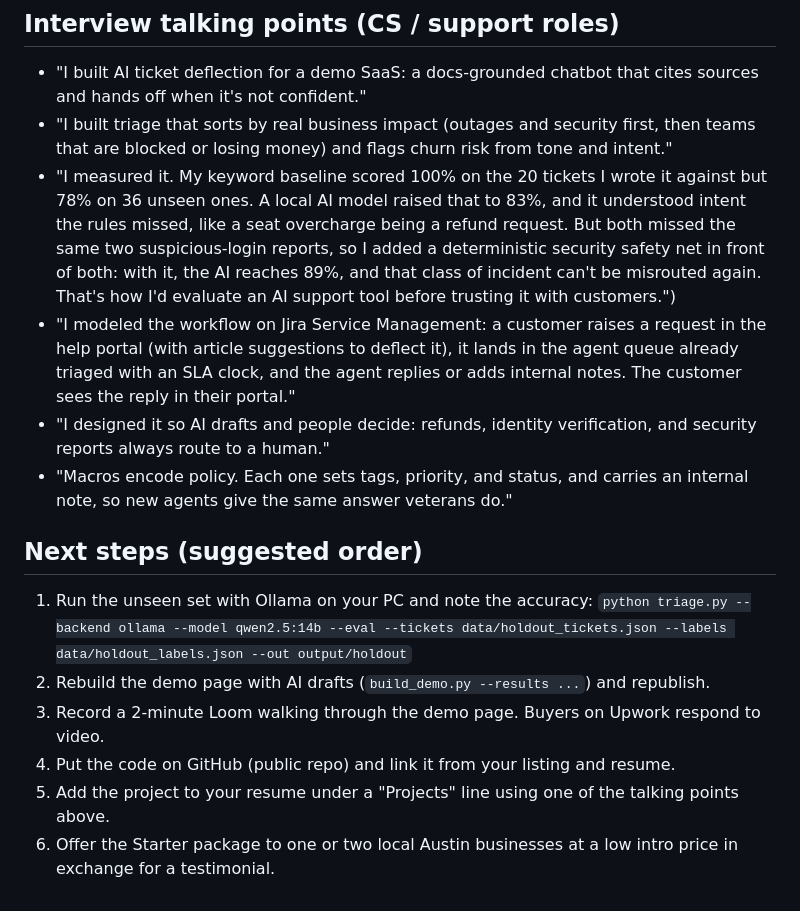
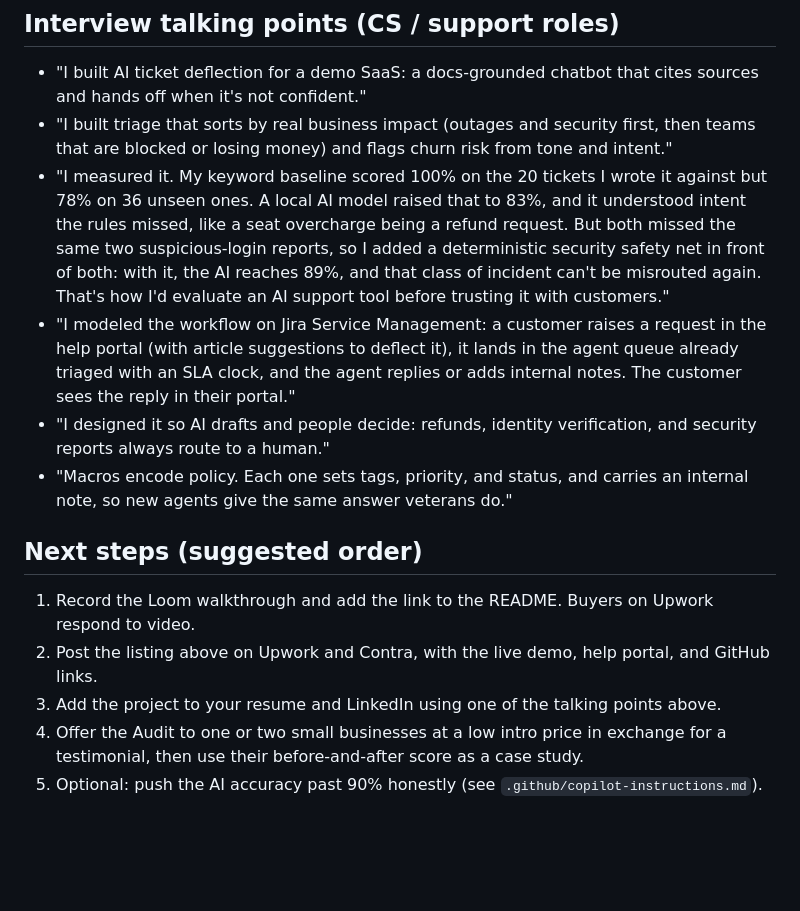
Before and after one commit to scenebiscuit-cell/support-desk-repo-1, a Markdown page: PITCH.md, the part around one of its changes. Drawn GitHub-style; blank space fills up the shorter version.

```diff
--- a/PITCH.md
+++ b/PITCH.md
@@ -34,16 +47,15 @@ It can run on the AI provider of your choice, or entirely on your own computer i
 
 - "I built AI ticket deflection for a demo SaaS: a docs-grounded chatbot that cites sources and hands off when it's not confident."
 - "I built triage that sorts by real business impact (outages and security first, then teams that are blocked or losing money) and flags churn risk from tone and intent."
-- "I measured it. My keyword baseline scored 100% on the 20 tickets I wrote it against but 78% on 36 unseen ones. A local AI model raised that to 83%, and it understood intent the rules missed, like a seat overcharge being a refund request. But both missed the same two suspicious-login reports, so I added a deterministic security safety net in front of both: with it, the AI reaches 89%, and that class of incident can't be misrouted again. That's how I'd evaluate an AI support tool before trusting it with customers.")
+- "I measured it. My keyword baseline scored 100% on the 20 tickets I wrote it against but 78% on 36 unseen ones. A local AI model raised that to 83%, and it understood intent the rules missed, like a seat overcharge being a refund request. But both missed the same two suspicious-login reports, so I added a deterministic security safety net in front of both: with it, the AI reaches 89%, and that class of incident can't be misrouted again. That's how I'd evaluate an AI support tool before trusting it with customers."
 - "I modeled the workflow on Jira Service Management: a customer raises a request in the help portal (with article suggestions to deflect it), it lands in the agent queue already triaged with an SLA clock, and the agent replies or adds internal notes. The customer sees the reply in their portal."
 - "I designed it so AI drafts and people decide: refunds, identity verification, and security reports always route to a human."
 - "Macros encode policy. Each one sets tags, priority, and status, and carries an internal note, so new agents give the same answer veterans do."
 
 ## Next steps (suggested order)
 
-1. Run the unseen set with Ollama on your PC and note the accuracy: `python triage.py --backend ollama --model qwen2.5:14b --eval --tickets data/holdout_tickets.json --labels data/holdout_labels.json --out output/holdout`
-2. Rebuild the demo page with AI drafts (`build_demo.py --results ...`) and republish.
-3. Record a 2-minute Loom walking through the demo page. Buyers on Upwork respond to video.
-4. Put the code on GitHub (public repo) and link it from your listing and resume.
-5. Add the project to your resume under a "Projects" line using one of the talking points above.
-6. Offer the Starter package to one or two local Austin businesses at a low intro price in exchange for a testimonial.
+1. Record the Loom walkthrough and add the link to the README. Buyers on Upwork respond to video.
+2. Post the listing above on Upwork and Contra, with the live demo, help portal, and GitHub links.
+3. Add the project to your resume and LinkedIn using one of the talking points above.
+4. Offer the Audit to one or two small businesses at a low intro price in exchange for a testimonial, then use their before-and-after score as a case study.
+5. Optional: push the AI accuracy past 90% honestly (see `.github/copilot-instructions.md`).
```
Also changed, not shown: other parts of PITCH.md (+26 -13 lines).
